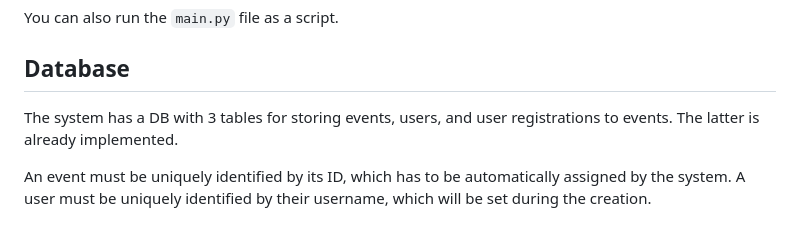
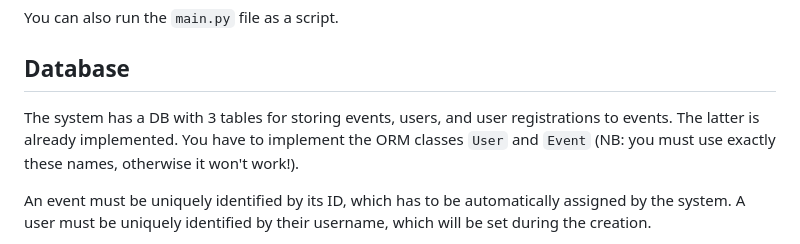
Before and after one commit to SuperSpartan781/PW_project_2025, a Markdown page: README.md, the part around the change. Rendered like a GitHub page.

```diff
--- a/README.md
+++ b/README.md
@@ -20,7 +20,7 @@ You can also run the `main.py` file as a script.
 
 ## Database
 The system has a DB with 3 tables for storing events, users, and user registrations to events.
-The latter is already implemented.
+The latter is already implemented. You have to implement the ORM classes `User` and `Event` (NB: you must use exactly these names, otherwise it won't work!).
 
 An event must be uniquely identified by its ID, which has to be automatically assigned by the system.
 A user must be uniquely identified by their username, which will be set during the creation.
```
